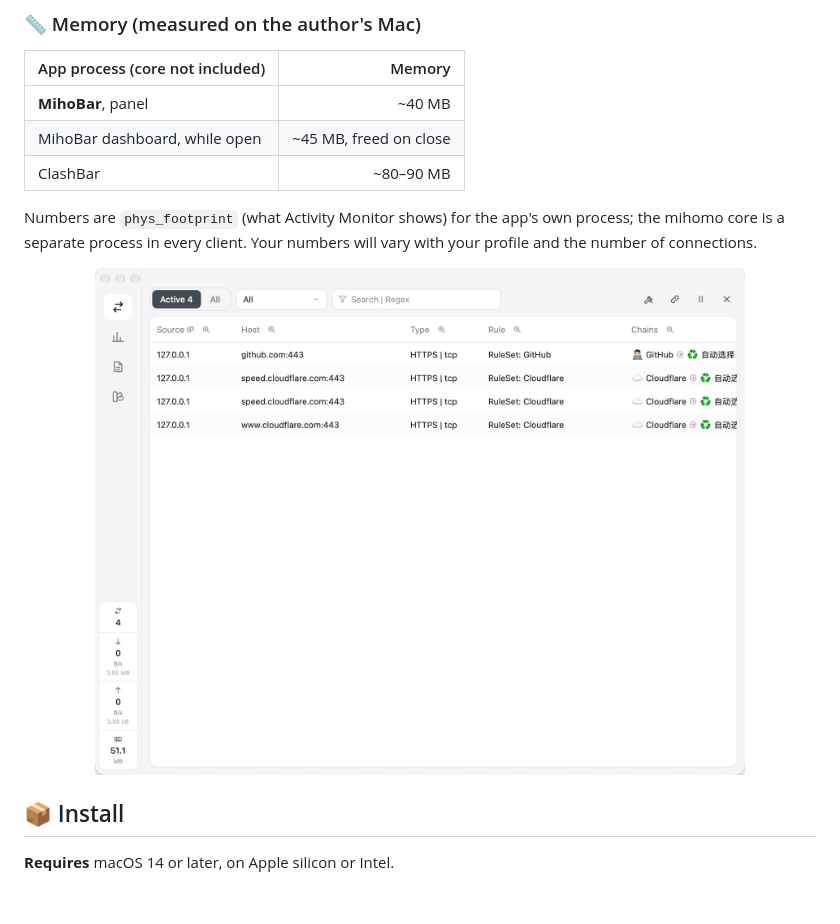
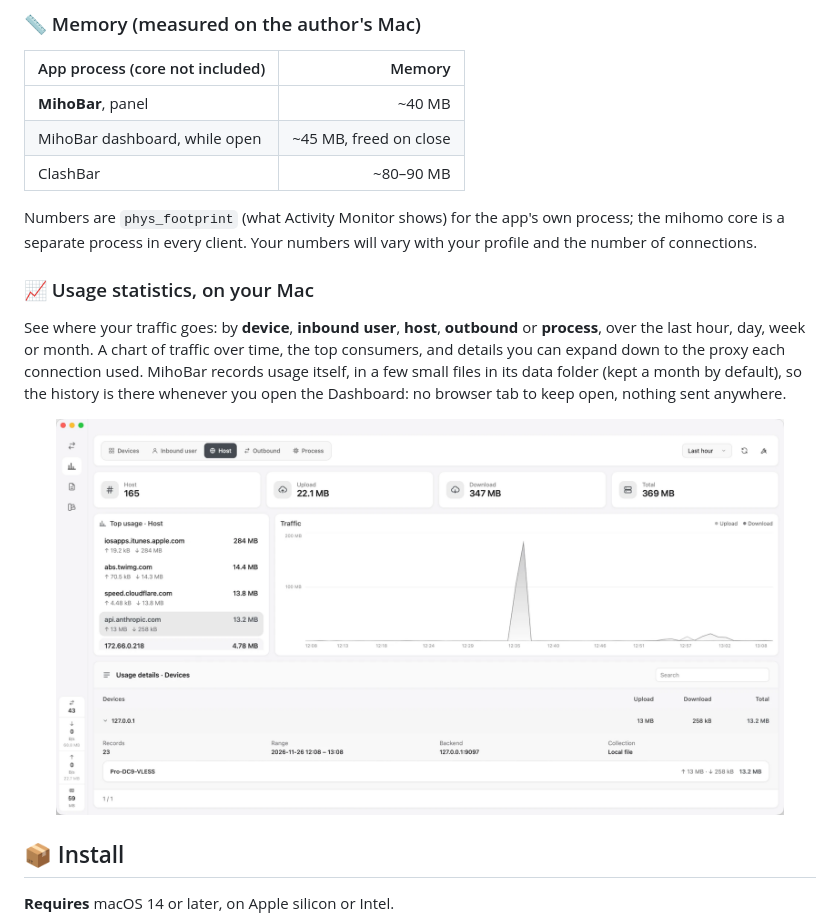
Before and after one commit to leeechsh/MihoBar, a Markdown page: README.md, the part around the change. GitHub-like rendering; pictures changed too: docs/images/dashboard-connections.png (deleted), docs/images/dashboard-usage.png (added); blank space fills up the shorter version.

Commit message:
README: feature usage statistics with a Dashboard screenshot
Co-Authored-By: Claude Opus 5.5 <noreply@anthropic.com>

```diff
--- a/README.md
+++ b/README.md
@@ -68,8 +68,18 @@ Numbers are `phys_footprint` (what Activity Monitor shows) for the app's own
 process; the mihomo core is a separate process in every client. Your numbers
 will vary with your profile and the number of connections.
 
+### 📈 Usage statistics, on your Mac
+
+See where your traffic goes: by **device**, **inbound user**, **host**,
+**outbound** or **process**, over the last hour, day, week or month. A chart
+of traffic over time, the top consumers, and details you can expand down to
+the proxy each connection used. MihoBar records usage itself, in a few small
+files in its data folder (kept a month by default), so the history is there
+whenever you open the Dashboard: no browser tab to keep open, nothing sent
+anywhere.
+
 <p align="center">
-  <img src="./docs/images/dashboard-connections.png" width="82%" alt="MihoBar dashboard, connections" />
+  <img src="./docs/images/dashboard-usage.png" width="92%" alt="MihoBar dashboard: usage statistics by host" />
 </p>
 
 ## 📦 Install
```
